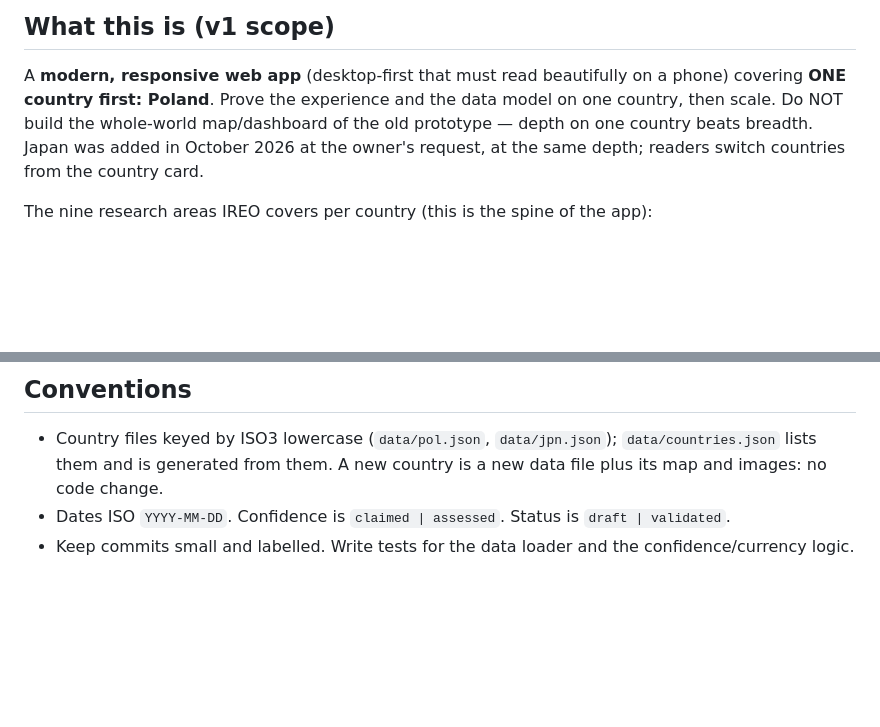
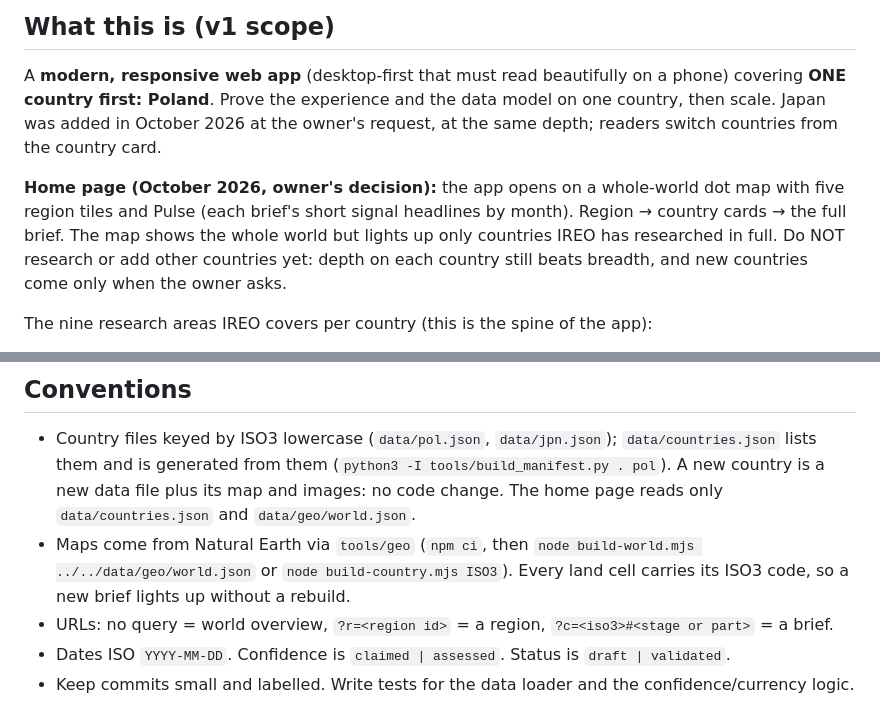
Before and after one commit to Shamtan/Pocket-Brief, a Markdown page: CLAUDE.md, 2 parts joined by grey strips. GitHub-like rendering; blank space fills up the shorter version.

```diff
--- a/CLAUDE.md
+++ b/CLAUDE.md
@@ -10,10 +10,14 @@ Owner: Sham. Primary user: commanders (SAF). Built on **open sources only**.
 ## What this is (v1 scope)
 
 A **modern, responsive web app** (desktop-first that must read beautifully on a phone) covering **ONE
-country first: Poland**. Prove the experience and the data model on one country, then scale. Do NOT build
-the whole-world map/dashboard of the old prototype — depth on one country beats breadth.
+country first: Poland**. Prove the experience and the data model on one country, then scale.
 Japan was added in October 2026 at the owner's request, at the same depth; readers switch countries from the
 country card.
+
+**Home page (October 2026, owner's decision):** the app opens on a whole-world dot map with five region tiles and
+Pulse (each brief's short signal headlines by month). Region → country cards → the full brief. The map shows the
+whole world but lights up only countries IREO has researched in full. Do NOT research or add other countries yet:
+depth on each country still beats breadth, and new countries come only when the owner asks.
 
 The nine research areas IREO covers per country (this is the spine of the app):
 1. Army / Ground Forces **structure & organisation** — incl. annual **budget**
@@ -63,6 +67,10 @@ and `DESIGN-BRIEF.md`.
 ## Conventions
 
 - Country files keyed by ISO3 lowercase (`data/pol.json`, `data/jpn.json`); `data/countries.json` lists them and is
-  generated from them. A new country is a new data file plus its map and images: no code change.
+  generated from them (`python3 -I tools/build_manifest.py . pol`). A new country is a new data file plus its map and
+  images: no code change. The home page reads only `data/countries.json` and `data/geo/world.json`.
+- Maps come from Natural Earth via `tools/geo` (`npm ci`, then `node build-world.mjs ../../data/geo/world.json` or
+  `node build-country.mjs ISO3`). Every land cell carries its ISO3 code, so a new brief lights up without a rebuild.
+- URLs: no query = world overview, `?r=<region id>` = a region, `?c=<iso3>#<stage or part>` = a brief.
 - Dates ISO `YYYY-MM-DD`. Confidence is `claimed | assessed`. Status is `draft | validated`.
 - Keep commits small and labelled. Write tests for the data loader and the confidence/currency logic.
```
Also changed, not shown: HANDOVER.md (+3 -2 lines), schema/ireo-country-schema.md (+27 -8 lines).
